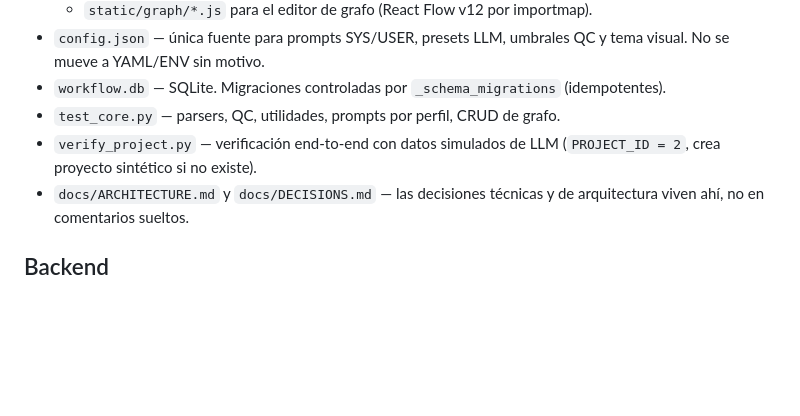
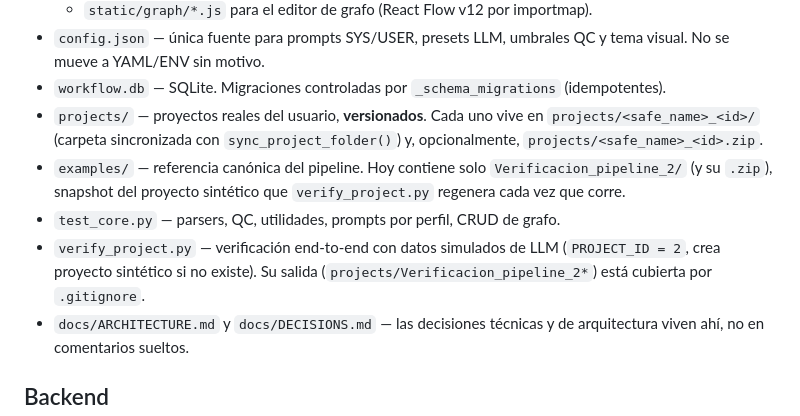
Before and after one commit to aimanagement14/TST-Control, a Markdown page: AGENTS.md, the part around the change. GitHub-like rendering; blank space fills up the shorter version.

```diff
--- a/AGENTS.md
+++ b/AGENTS.md
@@ -33,9 +33,16 @@ Guía para agentes de IA que trabajan en este proyecto.
   QC y tema visual. No se mueve a YAML/ENV sin motivo.
 - `workflow.db` — SQLite. Migraciones controladas por `_schema_migrations`
   (idempotentes).
+- `projects/` — proyectos reales del usuario, **versionados**. Cada uno vive
+  en `projects/<safe_name>_<id>/` (carpeta sincronizada con
+  `sync_project_folder()`) y, opcionalmente, `projects/<safe_name>_<id>.zip`.
+- `examples/` — referencia canónica del pipeline. Hoy contiene solo
+  `Verificacion_pipeline_2/` (y su `.zip`), snapshot del proyecto sintético
+  que `verify_project.py` regenera cada vez que corre.
 - `test_core.py` — parsers, QC, utilidades, prompts por perfil, CRUD de grafo.
 - `verify_project.py` — verificación end-to-end con datos simulados de LLM
-  (`PROJECT_ID = 2`, crea proyecto sintético si no existe).
+  (`PROJECT_ID = 2`, crea proyecto sintético si no existe). Su salida
+  (`projects/Verificacion_pipeline_2*`) está cubierta por `.gitignore`.
 - `docs/ARCHITECTURE.md` y `docs/DECISIONS.md` — las decisiones técnicas y
   de arquitectura viven ahí, no en comentarios sueltos.
 
```
Also changed, not shown: README.md (+2 -2 lines), docs/ARCHITECTURE.md (+11 -5 lines).
